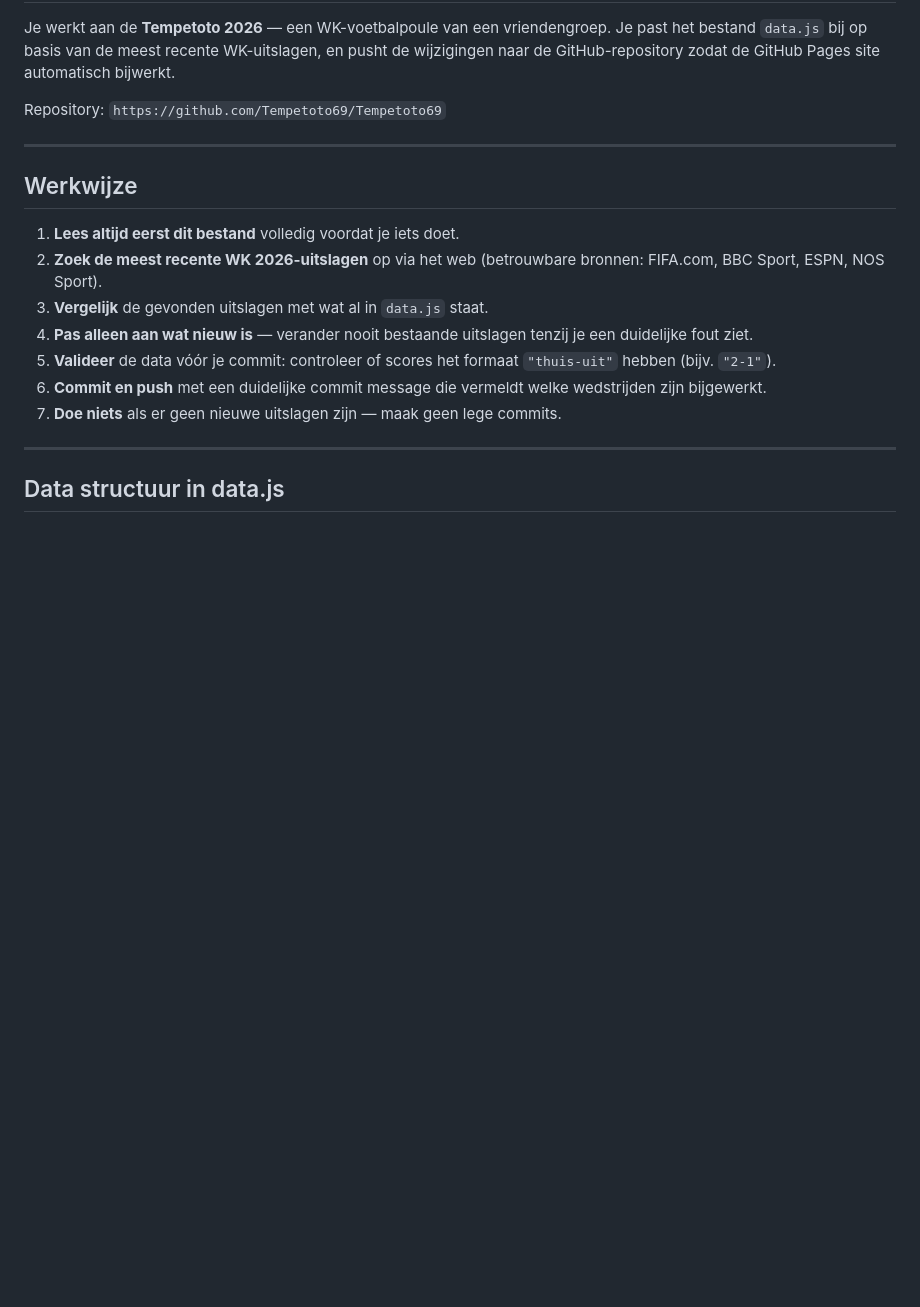
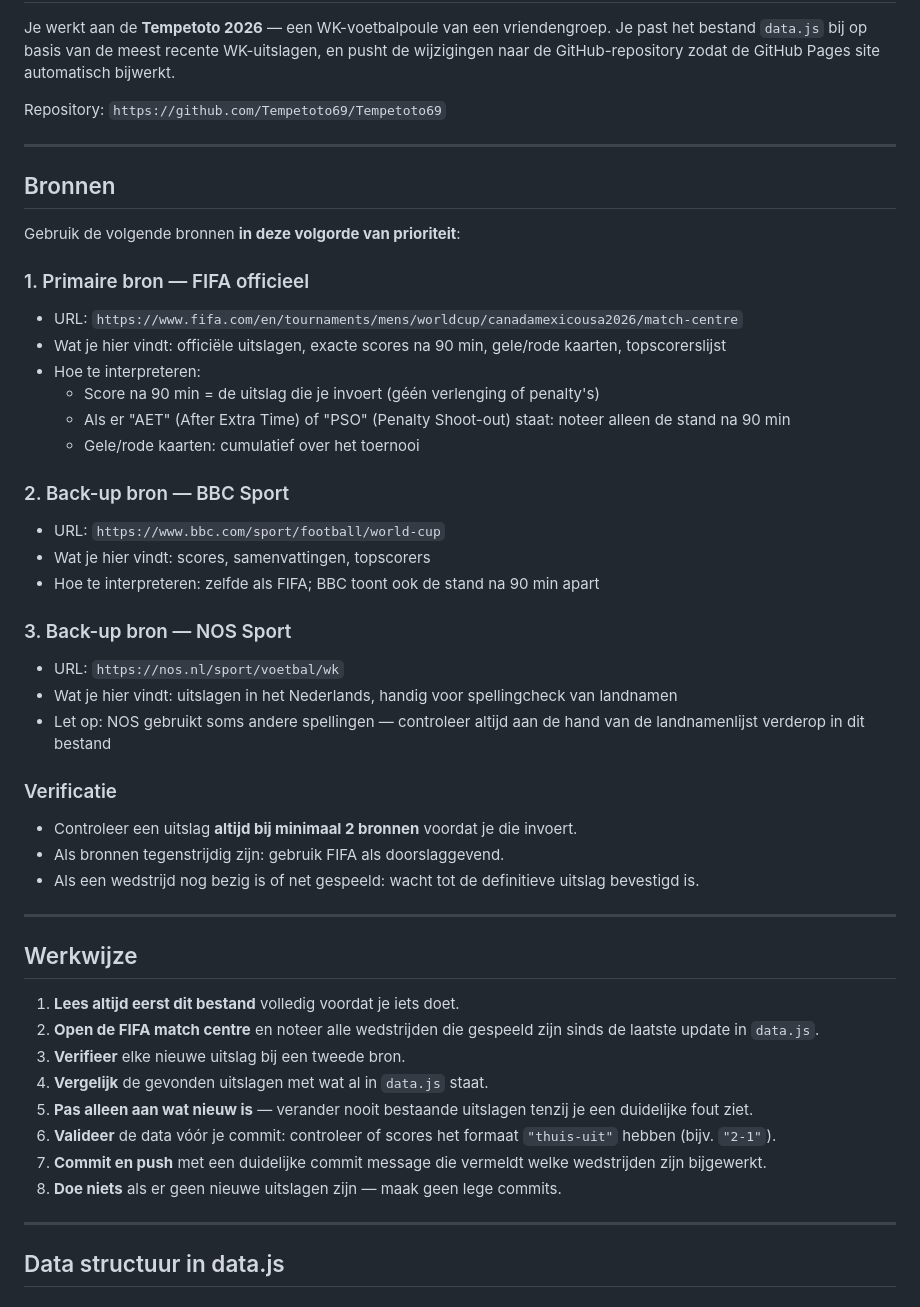
Before and after one commit to Tempetoto69/Tempetoto69, a Markdown page: AGENT_INSTRUCTIONS.md, the part around the change. Rendered like a GitHub page; blank space fills up the shorter version.

Commit message:
Agent instructies: bronnen en interpretatie toegevoegd
Co-Authored-By: Claude Sonnet 4.6 <noreply@anthropic.com>

```diff
--- a/AGENT_INSTRUCTIONS.md
+++ b/AGENT_INSTRUCTIONS.md
@@ -15,15 +15,45 @@ Repository: `https://github.com/Tempetoto69/Tempetoto69`
 
 ---
 
+## Bronnen
+
+Gebruik de volgende bronnen **in deze volgorde van prioriteit**:
+
+### 1. Primaire bron — FIFA officieel
+- URL: `https://www.fifa.com/en/tournaments/mens/worldcup/canadamexicousa2026/match-centre`
+- Wat je hier vindt: officiële uitslagen, exacte scores na 90 min, gele/rode kaarten, topscorerslijst
+- Hoe te interpreteren:
+  - Score na 90 min = de uitslag die je invoert (géén verlenging of penalty's)
+  - Als er "AET" (After Extra Time) of "PSO" (Penalty Shoot-out) staat: noteer alleen de stand na 90 min
+  - Gele/rode kaarten: cumulatief over het toernooi
+
+### 2. Back-up bron — BBC Sport
+- URL: `https://www.bbc.com/sport/football/world-cup`
+- Wat je hier vindt: scores, samenvattingen, topscorers
+- Hoe te interpreteren: zelfde als FIFA; BBC toont ook de stand na 90 min apart
+
+### 3. Back-up bron — NOS Sport
+- URL: `https://nos.nl/sport/voetbal/wk`
+- Wat je hier vindt: uitslagen in het Nederlands, handig voor spellingcheck van landnamen
+- Let op: NOS gebruikt soms andere spellingen — controleer altijd aan de hand van de landnamenlijst verderop in dit bestand
+
+### Verificatie
+- Controleer een uitslag **altijd bij minimaal 2 bronnen** voordat je die invoert.
+- Als bronnen tegenstrijdig zijn: gebruik FIFA als doorslaggevend.
+- Als een wedstrijd nog bezig is of net gespeeld: wacht tot de definitieve uitslag bevestigd is.
+
+---
+
 ## Werkwijze
 
 1. **Lees altijd eerst dit bestand** volledig voordat je iets doet.
-2. **Zoek de meest recente WK 2026-uitslagen** op via het web (betrouwbare bronnen: FIFA.com, BBC Sport, ESPN, NOS Sport).
-3. **Vergelijk** de gevonden uitslagen met wat al in `data.js` staat.
-4. **Pas alleen aan wat nieuw is** — verander nooit bestaande uitslagen tenzij je een duidelijke fout ziet.
-5. **Valideer** de data vóór je commit: controleer of scores het formaat `"thuis-uit"` hebben (bijv. `"2-1"`).
-6. **Commit en push** met een duidelijke commit message die vermeldt welke wedstrijden zijn bijgewerkt.
-7. **Doe niets** als er geen nieuwe uitslagen zijn — maak geen lege commits.
+2. **Open de FIFA match centre** en noteer alle wedstrijden die gespeeld zijn sinds de laatste update in `data.js`.
+3. **Verifieer** elke nieuwe uitslag bij een tweede bron.
+4. **Vergelijk** de gevonden uitslagen met wat al in `data.js` staat.
+5. **Pas alleen aan wat nieuw is** — verander nooit bestaande uitslagen tenzij je een duidelijke fout ziet.
+6. **Valideer** de data vóór je commit: controleer of scores het formaat `"thuis-uit"` hebben (bijv. `"2-1"`).
+7. **Commit en push** met een duidelijke commit message die vermeldt welke wedstrijden zijn bijgewerkt.
+8. **Doe niets** als er geen nieuwe uitslagen zijn — maak geen lege commits.
 
 ---
 
```
